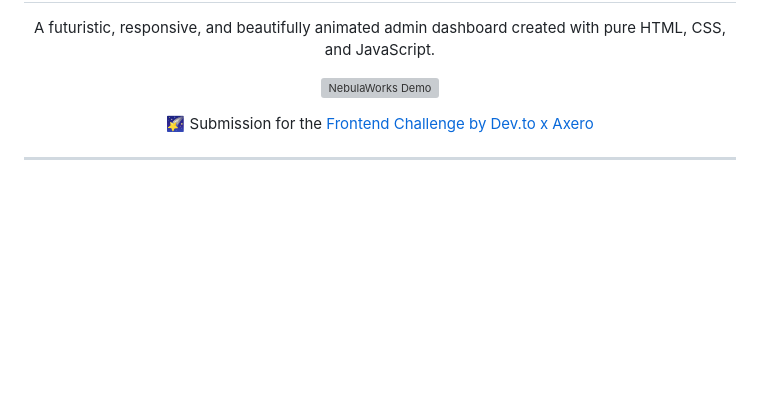
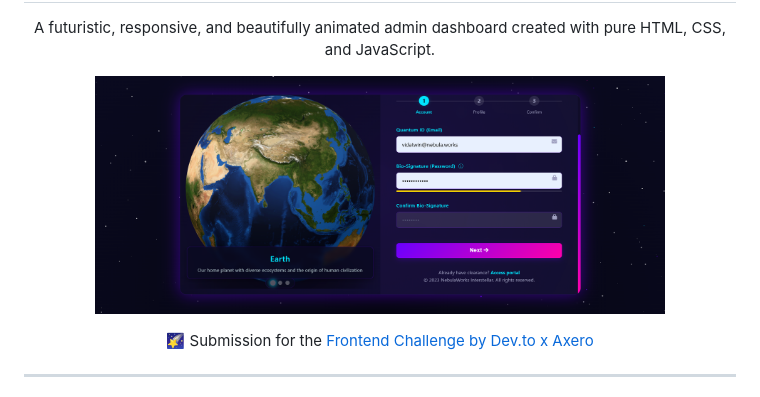
Before and after one commit to VIDAKHOSHPEY22/Nebula-Works, a Markdown page: README.md, the part around the change. Rendered like a GitHub page; blank space fills up the shorter version; grey boxes are pictures that could not be loaded.

Commit message:
fixed Demo

```diff
--- a/README.md
+++ b/README.md
@@ -5,7 +5,7 @@
 </p>
 
 <p align="center">
-  <img src="![Signup](https://github.com/VIDAKHOSHPEY22/Nebula-Works/blob/0367949e5698d76b91e1cb960868d3e865e309f5/assets/signup-preview.png)" alt="NebulaWorks Demo" width="80%">
+  <img src="https://github.com/VIDAKHOSHPEY22/Nebula-Works/blob/0367949e5698d76b91e1cb960868d3e865e309f5/assets/signup-preview.png" alt="NebulaWorks Demo" width="80%">
 </p>
 
 <p align="center">
```
